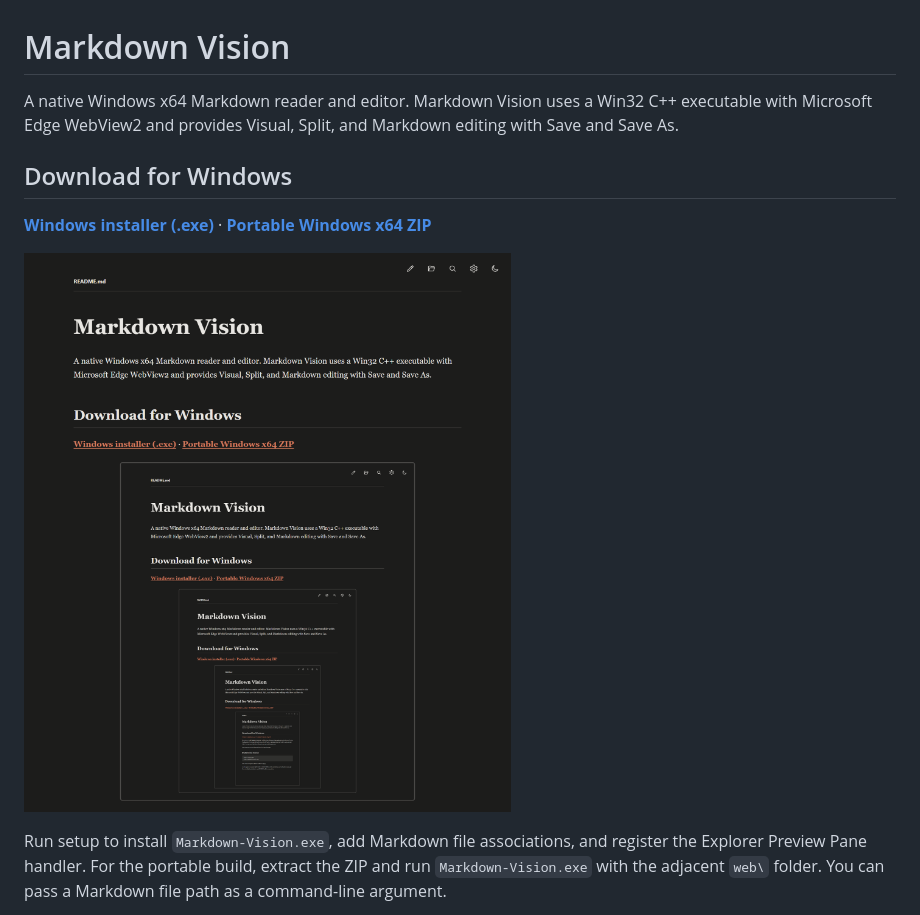
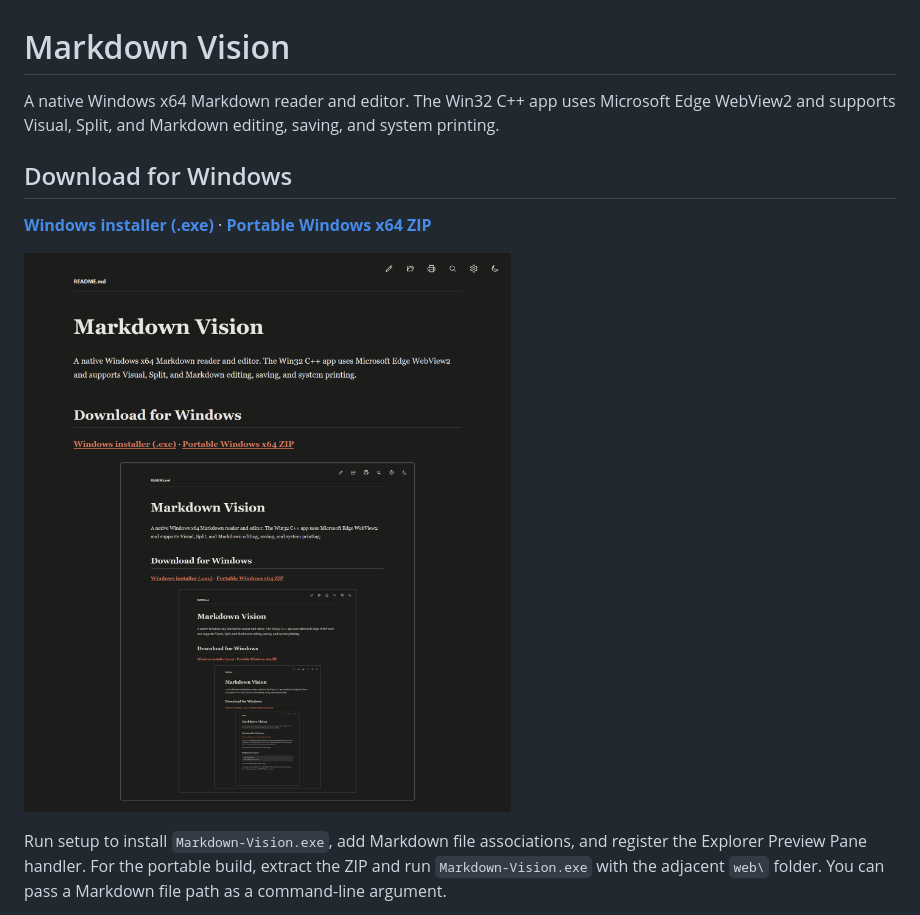
Before and after one commit to wmarklloyd/Markdown-Vision, a Markdown page: README.md, the part around one of its changes. GitHub-like rendering; pictures changed too: docs/markdown-vision-recursive.png.

Commit message:
Release Markdown Vision 2.1.0 with printing and multiline cells

```diff
--- a/README.md
+++ b/README.md
@@ -1,6 +1,6 @@
 # Markdown Vision
 
-A native Windows x64 Markdown reader and editor. Markdown Vision uses a Win32 C++ executable with Microsoft Edge WebView2 and provides Visual, Split, and Markdown editing with Save and Save As.
+A native Windows x64 Markdown reader and editor. The Win32 C++ app uses Microsoft Edge WebView2 and supports Visual, Split, and Markdown editing, saving, and system printing.
 
 ## Download for Windows
 
```
Also changed, not shown: other parts of README.md (+1 -1 lines), PROJECT_DESCRIPTION.md (+9 -5 lines), native-cpp/README.md (+3 -3 lines), 16 other files.
